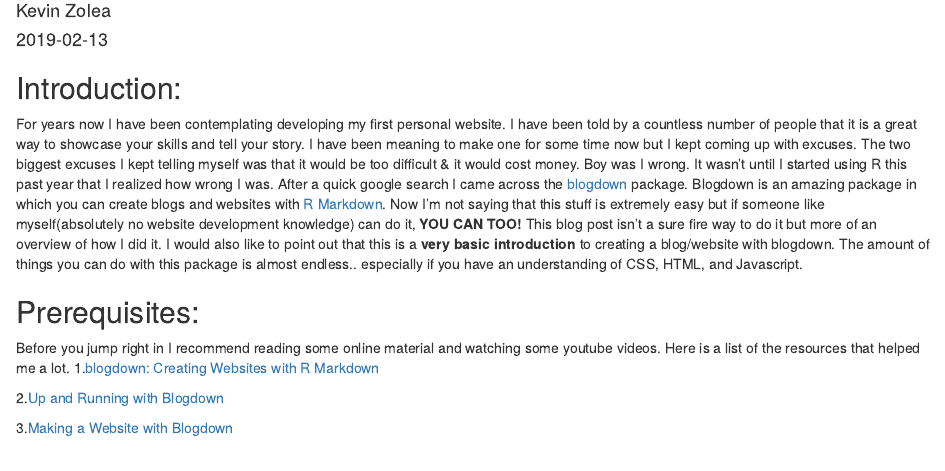
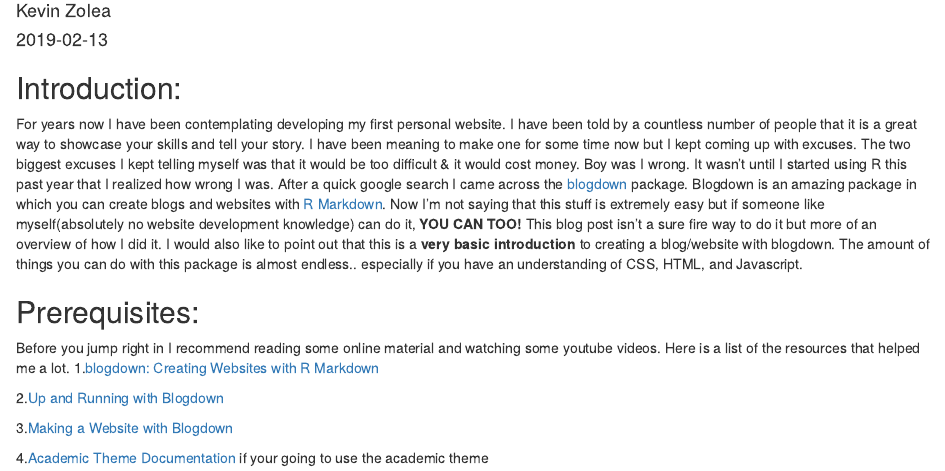
Before and after one commit to zoleak/Personal-Website, an R Markdown document (content/post/2019-02-13-building-a-website-with-the-academic-theme-in-blogdown.Rmd): the page in a window 1100 px wide, from 110 px down. Rendered offline with R 4.5, knitr and Pandoc, with nearby package versions.

Commit message:
first blog post

```diff
--- a/content/post/2019-02-13-building-a-website-with-the-academic-theme-in-blogdown.Rmd
+++ b/content/post/2019-02-13-building-a-website-with-the-academic-theme-in-blogdown.Rmd
@@ -30,3 +30,5 @@ Before you jump right in I recommend reading some online material and watching s
 2.[Up and Running with Blogdown](https://alison.rbind.io/post/up-and-running-with-blogdown/)
 
 3.[Making a Website with Blogdown](https://www.youtube.com/watch?v=syWAKaj-4ck&t=649s)
+
+4.[Academic Theme Documentation](https://sourcethemes.com/academic/docs/) if your going to use the academic theme
```
